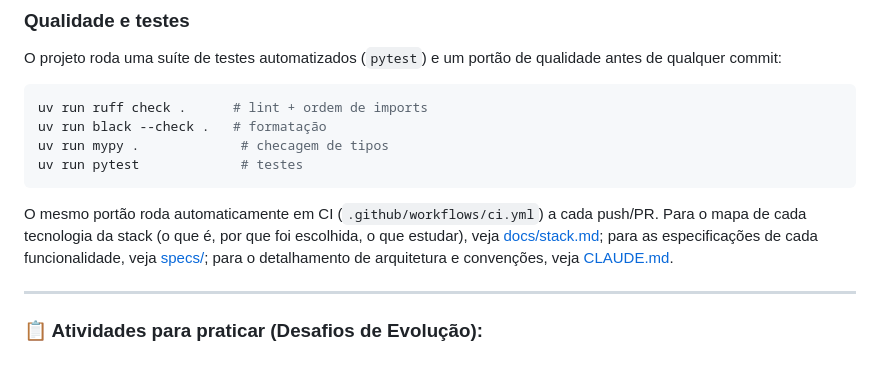
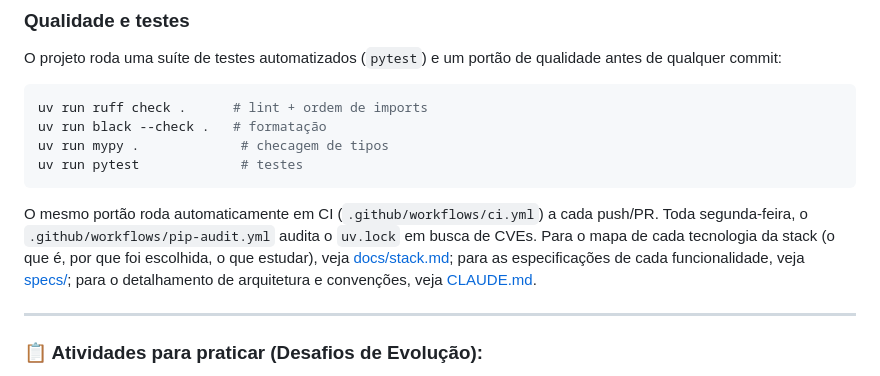
Before and after one commit to ryanvmorais/django-blog-culinario, a Markdown page: README.md, the part around the change. Rendered like a GitHub page.

Commit message:
docs: documenta o workflow semanal de pip-audit (#35)
Co-authored-by: Claude Sonnet 5.5 <noreply@anthropic.com>

````diff
--- a/README.md
+++ b/README.md
@@ -104,7 +104,8 @@ uv run pytest             # testes
 ```
 
 O mesmo portão roda automaticamente em CI (`.github/workflows/ci.yml`) a cada
-push/PR. Para o mapa de cada tecnologia da stack (o que é, por que foi
+push/PR. Toda segunda-feira, o `.github/workflows/pip-audit.yml` audita o `uv.lock`
+em busca de CVEs. Para o mapa de cada tecnologia da stack (o que é, por que foi
 escolhida, o que estudar), veja [docs/stack.md](docs/stack.md); para as
 especificações de cada funcionalidade, veja [specs/](specs/); para o
 detalhamento de arquitetura e convenções, veja [CLAUDE.md](CLAUDE.md).
````
Also changed, not shown: CLAUDE.md (+4 -2 lines).
